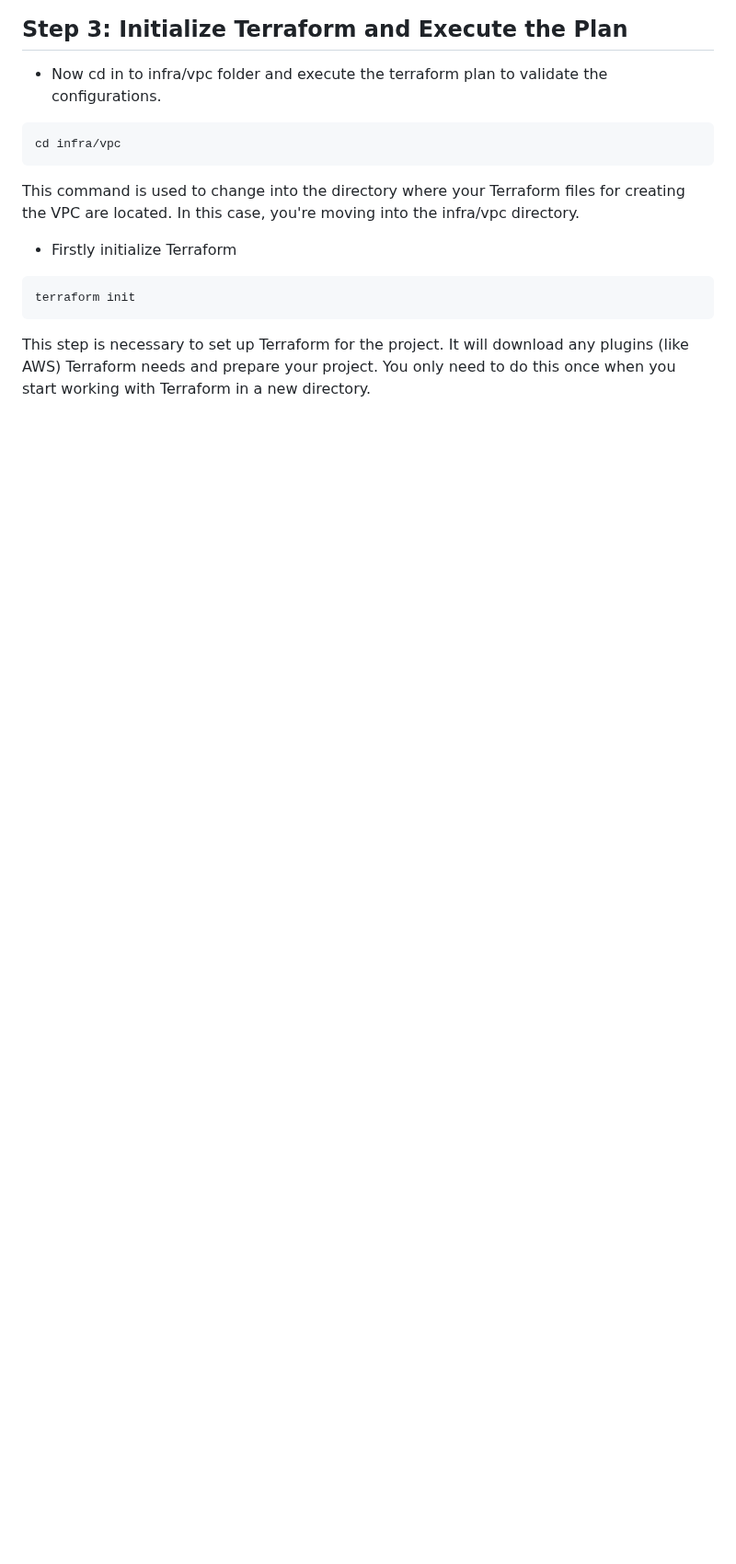
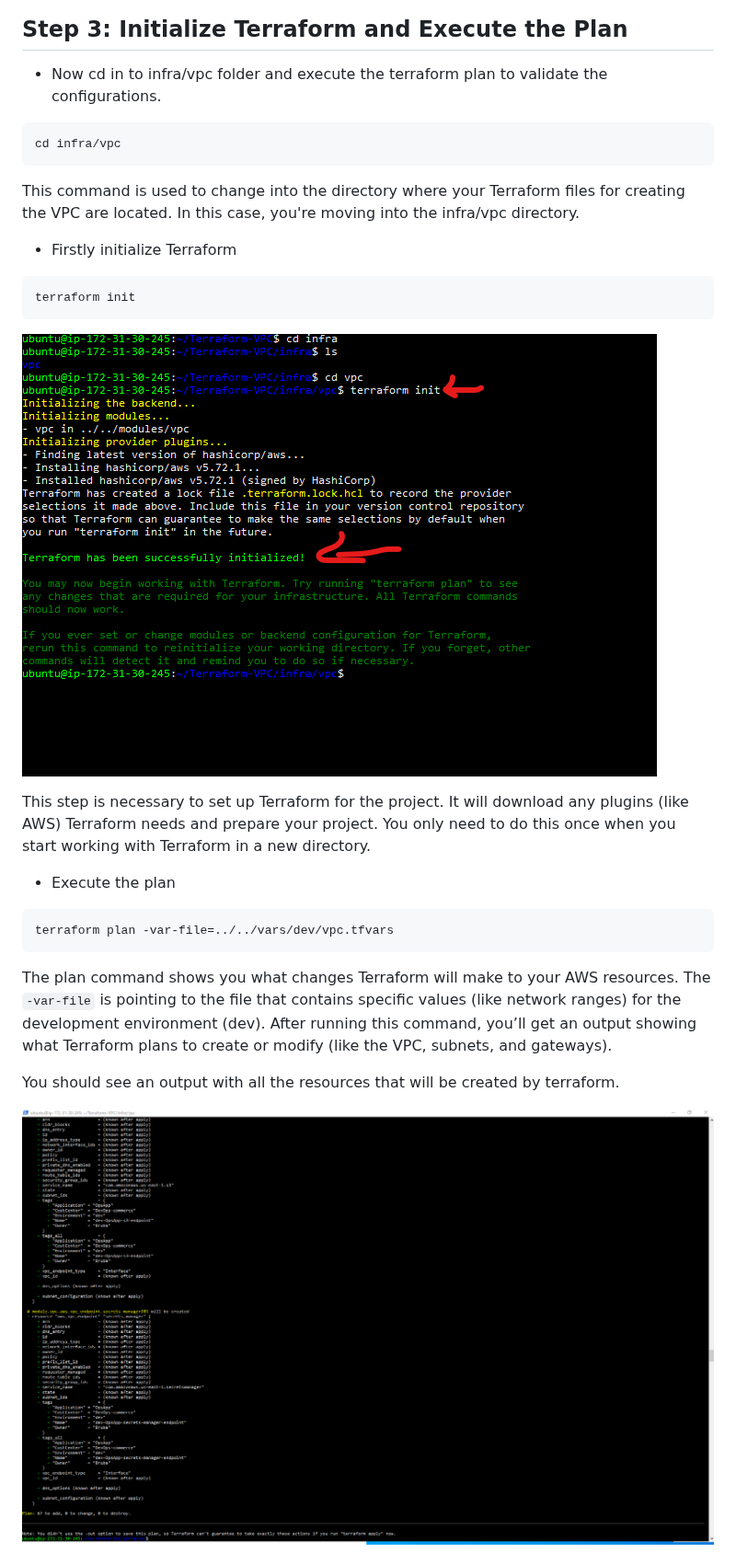
Before and after one commit to Bruba/Devops-Bootcamp, a Markdown page: Project8/project8.md, the part around one of its changes. Shown at 92% size. Drawn GitHub-style; blank space fills up the shorter version.

````diff
--- a/Project8/project8.md
+++ b/Project8/project8.md
@@ -371,7 +372,6 @@ create_cloudwatch_logs_endpoint = true
 
 - Now cd in to infra/vpc folder and execute the terraform plan to validate the configurations.
 
-
 ```
 cd infra/vpc
 ```
@@ -382,6 +382,22 @@ This command is used to change into the directory where your Terraform files for
 ```
 terraform init
 ```
+![14](img/14.png)
+
 This step is necessary to set up Terraform for the project.
 It will download any plugins (like AWS) Terraform needs and prepare your project.
 You only need to do this once when you start working with Terraform in a new directory.
+
+- Execute the plan
+
+```
+terraform plan -var-file=../../vars/dev/vpc.tfvars
+```
+The plan command shows you what changes Terraform will make to your AWS resources.
+The `-var-file` is pointing to the file that contains specific values (like network ranges) for the development environment (dev).
+After running this command, you’ll get an output showing what Terraform plans to create or modify (like the VPC, subnets, and gateways).
+
+You should see an output with all the resources that will be created by terraform.
+
+![15](img/15.png)
+
````
Also changed, not shown: other parts of Project8/project8.md (+38 -2 lines).
